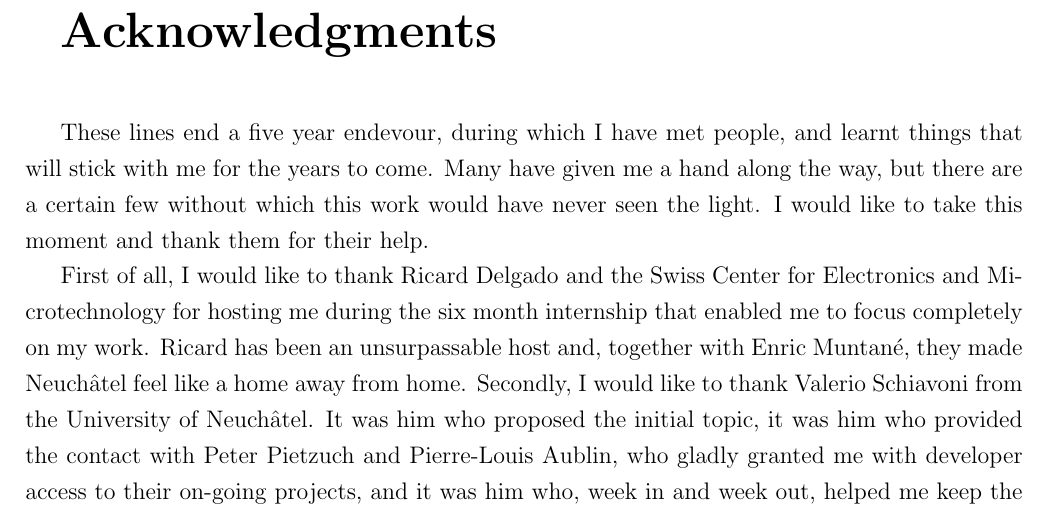
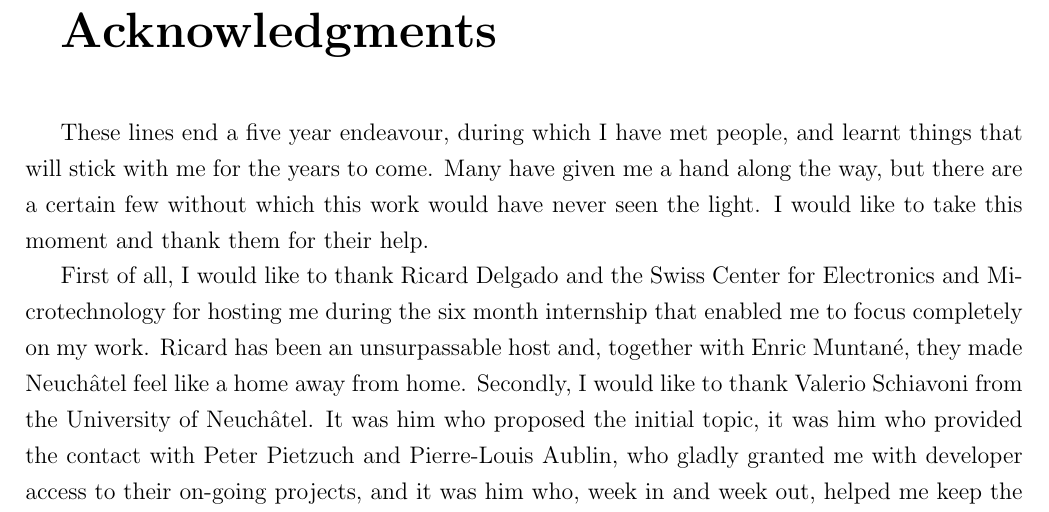
Before and after one commit to csegarragonz/thesis, a LaTeX thesis (main.tex, which reads sections/acknowledgments.tex): part of page 10 of 99, cut so that both start at the same text. Compiled offline with pdfLaTeX.

Commit message:
Final revision: acknowledgments

```diff
--- a/sections/acknowledgments.tex
+++ b/sections/acknowledgments.tex
@@ -7,7 +7,7 @@
 
 \vspace{1cm}
 
-These lines end a five year endevour, during which I have met people, and learnt things that will stick with me for the years to come.
+These lines end a five year endeavour, during which I have met people, and learnt things that will stick with me for the years to come.
 Many have given me a hand along the way, but there are a certain few without which this work would have never seen the light.
 I would like to take this moment and thank them for their help.
 
```
